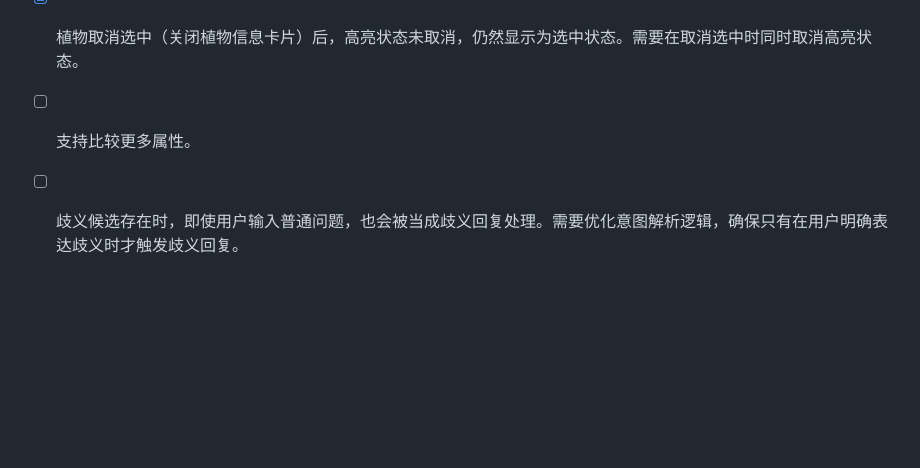
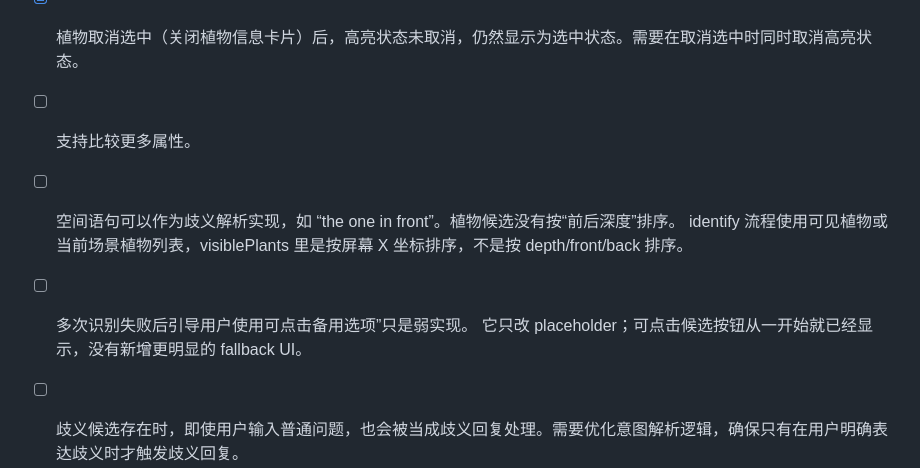
Before and after one commit to Shiqi-H/MITA, a Markdown page: README.md, the part around the change. Rendered like a GitHub page; blank space fills up the shorter version.

Commit message:
Update README: Revise task list

```diff
--- a/README.md
+++ b/README.md
@@ -61,6 +61,8 @@ Is this more drought tolerant than the giant water lily?
 - [ ] 添加更多植物，并优化植物模型摆放位置。
 - [x] 植物取消选中（关闭植物信息卡片）后，高亮状态未取消，仍然显示为选中状态。需要在取消选中时同时取消高亮状态。
 - [ ] 支持比较更多属性。
+- [ ] 空间语句可以作为歧义解析实现，如 “the one in front”。植物候选没有按“前后深度”排序。 identify 流程使用可见植物或当前场景植物列表，visiblePlants 里是按屏幕 X 坐标排序，不是按 depth/front/back 排序。
+- [ ] 多次识别失败后引导用户使用可点击备用选项”只是弱实现。 它只改 placeholder；可点击候选按钮从一开始就已经显示，没有新增更明显的 fallback UI。
 - [ ] 歧义候选存在时，即使用户输入普通问题，也会被当成歧义回复处理。需要优化意图解析逻辑，确保只有在用户明确表达歧义时才触发歧义回复。
 - [ ] 消歧时，无法识别用户输入 “Choose A”，只能识别 "A"。需要优化意图解析逻辑，支持更多选择指令。
 - [ ] 若无法识别用户的语音输入内容，应该给用户明确的反馈。可以添加一个新的回复类型，例如 "unrecognized_input"，当用户的输入无法被识别时，返回这个类型的回复。
```
